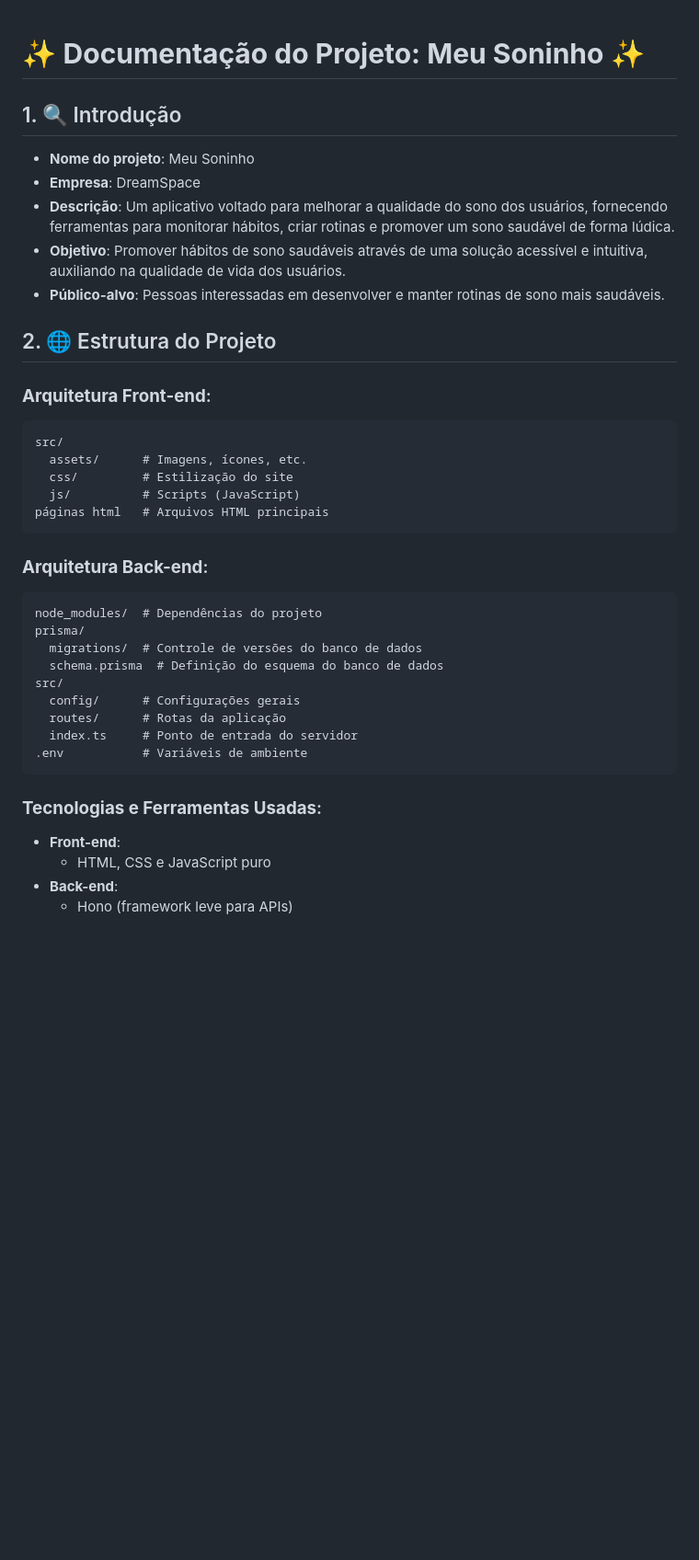
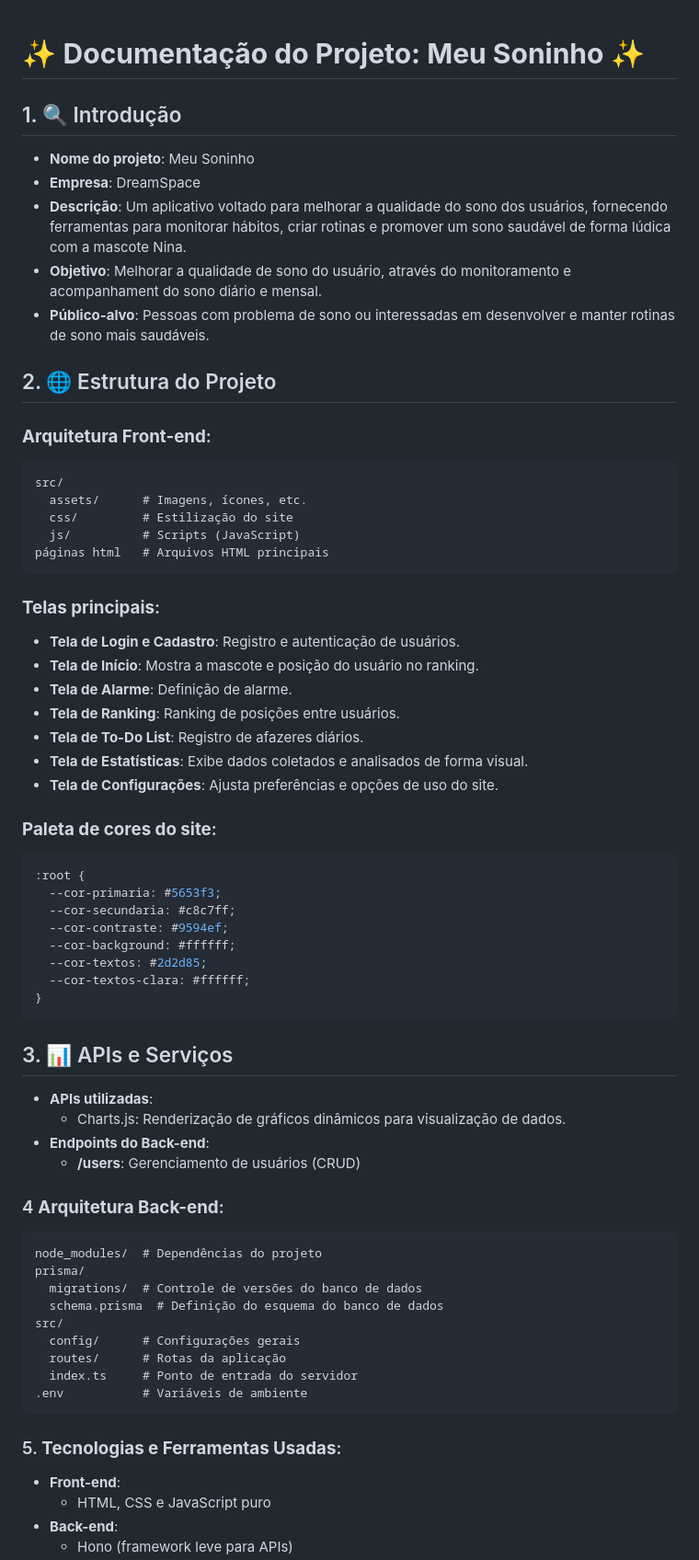
Before and after one commit to ifpi-picos/projeto-integrador-meusoninhoapp, a Markdown page: README.md, the part around one of its changes. Shown at 92% size. GitHub-like rendering; blank space fills up the shorter version.

````diff
--- a/README.md
+++ b/README.md
@@ -1,14 +1,11 @@
-
-
 # ✨ **Documentação do Projeto: Meu Soninho** ✨
 
 ## 1. 🔍 Introdução
 - **Nome do projeto**: Meu Soninho
 - **Empresa**: DreamSpace
-- **Descrição**: Um aplicativo voltado para melhorar a qualidade do sono dos usuários, fornecendo ferramentas para monitorar hábitos, criar rotinas e promover um sono saudável de forma lúdica.
-- **Objetivo**: Promover hábitos de sono saudáveis através de uma solução acessível e intuitiva, auxiliando na qualidade de vida dos usuários.
-- **Público-alvo**: Pessoas interessadas em desenvolver e manter rotinas de sono mais saudáveis.
-
+- **Descrição**: Um aplicativo voltado para melhorar a qualidade do sono dos usuários, fornecendo ferramentas para monitorar hábitos, criar rotinas e promover um sono saudável de forma lúdica com a mascote Nina.
+- **Objetivo**: Melhorar a qualidade de sono do usuário, através do monitoramento e acompanhament do sono diário e mensal.
+- **Público-alvo**: Pessoas com problema de sono ou interessadas em desenvolver e manter rotinas de sono mais saudáveis.
 
 
 ## 2. 🌐 Estrutura do Projeto
@@ -22,7 +19,33 @@ src/
 páginas html   # Arquivos HTML principais
 ```
 
-### **Arquitetura Back-end**:
+### **Telas principais**:
+- **Tela de Login e Cadastro**: Registro e autenticação de usuários.
+- **Tela de Início**: Mostra a mascote e posição do usuário no ranking.
+- **Tela de Alarme**: Definição de alarme.
+- **Tela de Ranking**: Ranking de posições entre usuários.
+- **Tela de To-Do List**: Registro de afazeres diários.
+- **Tela de Estatísticas**: Exibe dados coletados e analisados de forma visual.
+- **Tela de Configurações**: Ajusta preferências e opções de uso do site.
+
+### **Paleta de cores do site**:
+```css
+:root {
+  --cor-primaria: #5653f3;
+  --cor-secundaria: #c8c7ff;
+  --cor-contraste: #9594ef;
+  --cor-background: #ffffff;
+  --cor-textos: #2d2d85;
+  --cor-textos-clara: #ffffff;
+}
+```
+## 3. 📊 APIs e Serviços
+- **APIs utilizadas**:
+  - Charts.js: Renderização de gráficos dinâmicos para visualização de dados.
+- **Endpoints do Back-end**:
+  - **/users**: Gerenciamento de usuários (CRUD)
+
+### 4 **Arquitetura Back-end**:
 ```
 node_modules/  # Dependências do projeto
 prisma/
@@ -35,7 +58,7 @@ src/
 .env           # Variáveis de ambiente
 ```
 
-### **Tecnologias e Ferramentas Usadas**:
+### 5. **Tecnologias e Ferramentas Usadas**:
 - **Front-end**:
   - HTML, CSS e JavaScript puro
 - **Back-end**:
````
Also changed, not shown: other parts of README.md (+4 -53 lines).
